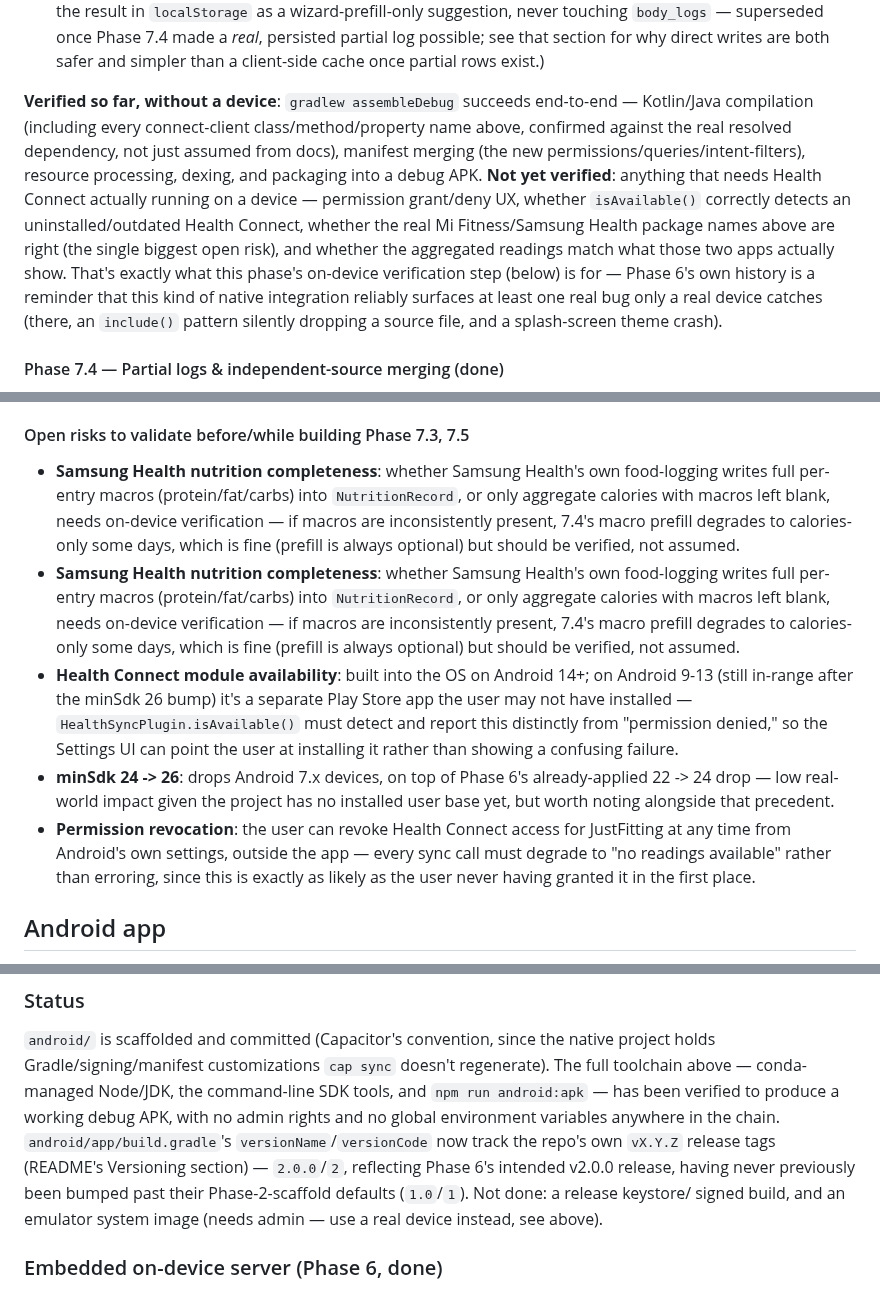
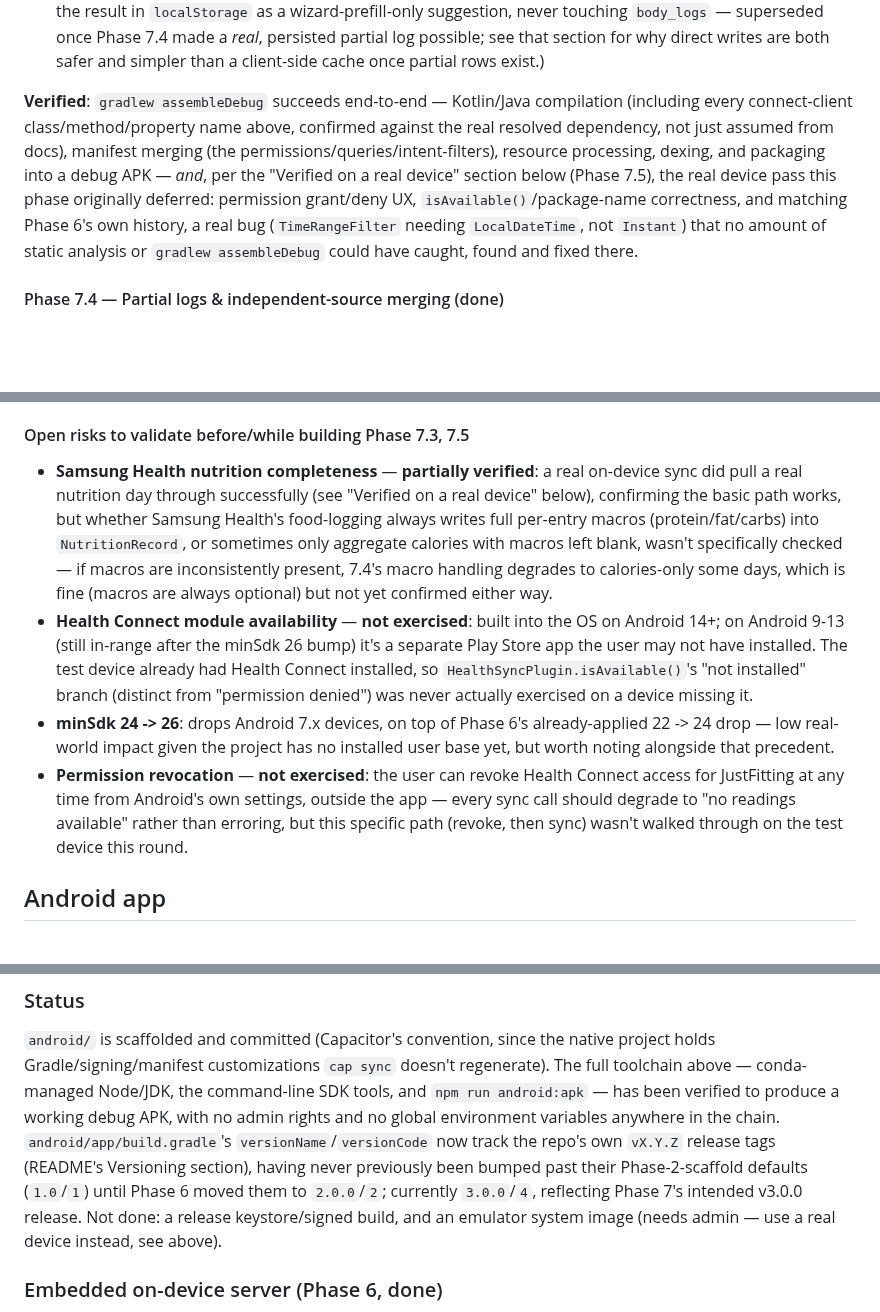
Before and after one commit to DanelArias-Dreyton257/JustFitting, a Markdown page: README.md, 3 parts joined by grey strips. Drawn GitHub-style; blank space fills up the shorter version.

Commit message:
README audit: mark Phase 7 done throughout, fix stale references
Now that on-device verification is complete and confirmed working,
swept the whole Phase 7 section for accuracy before merging:

- Phase 7 top-level heading, 7.3, and 7.5 headings changed from
  "planned"/"built, pending on-device verification" to "done" -- no
  "(planned" markers remain anywhere in the document.
- The "Verified so far, without a device" / "Not yet verified" paragraph
  under 7.3 was written before device testing and directly contradicted
  the "Verified on a real device" section added afterward; rewritten to
  reflect what was actually confirmed.
- Fixed an accidental duplicated bullet in the Open risks section
  (Samsung Health nutrition completeness, pasted twice).
- Open risks section: marked items that got real (if partial) coverage
  during on-device testing, and clearly distinguished them from the ones
  genuinely not exercised (Health Connect module missing, permission
  revocation) -- none of which are known bugs, just untested edge cases,
  so none block this merge.
- Fixed the Android "Status" section, which still described the
  pre-bump `2.0.0`/`2` versionName/versionCode as current.
- Fixed a stray "7.3/7.4" cross-reference in the Phase 7 intro that
  should have read "7.3/7.5" (predates the 7.4 partial-logs section
  being inserted).
- "Three real bugs surfaced" corrected to "two bugs fixed, plus one
  confirmation" -- the Xiaomi/Samsung package-name bullet was a
  confirmation, not a bug.

Co-Authored-By: Claude Sonnet 5 <noreply@anthropic.com>

```diff
--- a/README.md
+++ b/README.md
@@ -1333,22 +1333,17 @@ settings, not a proprietary-API integration:
   partial log possible; see that section for why direct writes are both
   safer and simpler than a client-side cache once partial rows exist.)
 
-**Verified so far, without a device**: `gradlew assembleDebug` succeeds
-end-to-end — Kotlin/Java compilation (including every connect-client
-class/method/property name above, confirmed against the real resolved
-dependency, not just assumed from docs), manifest merging (the new
-permissions/queries/intent-filters), resource processing, dexing, and
-packaging into a debug APK. **Not yet verified**: anything that needs
-Health Connect actually running on a device — permission grant/deny UX,
-whether `isAvailable()` correctly detects an uninstalled/outdated Health
-Connect, whether the real Mi Fitness/Samsung Health package names above
-are right (the single biggest open risk), and whether the aggregated
-readings match what those two apps actually show. That's exactly what
-this phase's on-device verification step (below) is for — Phase 6's own
-history is a reminder that this kind of native integration reliably
-surfaces at least one real bug only a real device catches (there, an
-`include()` pattern silently dropping a source file, and a splash-screen
-theme crash).
+**Verified**: `gradlew assembleDebug` succeeds end-to-end — Kotlin/Java
+compilation (including every connect-client class/method/property name
+above, confirmed against the real resolved dependency, not just assumed
+from docs), manifest merging (the permissions/queries/intent-filters),
+resource processing, dexing, and packaging into a debug APK — *and*, per
+the "Verified on a real device" section below (Phase 7.5), the real
+device pass this phase originally deferred: permission grant/deny UX,
+`isAvailable()`/package-name correctness, and matching Phase 6's own
+history, a real bug (`TimeRangeFilter` needing `LocalDateTime`, not
+`Instant`) that no amount of static analysis or `gradlew assembleDebug`
+could have caught, found and fixed there.
 
 #### Phase 7.4 — Partial logs & independent-source merging (done)
 
@@ -1596,33 +1592,32 @@ and nutrition data, and those rows round-trip correctly through
 
 #### Open risks to validate before/while building Phase 7.3, 7.5
 
-- **Samsung Health nutrition completeness**: whether Samsung Health's own
-  food-logging writes full per-entry macros (protein/fat/carbs) into
-  `NutritionRecord`, or only aggregate calories with macros left blank,
-  needs on-device verification — if macros are inconsistently present,
-  7.4's macro prefill degrades to calories-only some days, which is fine
-  (prefill is always optional) but should be verified, not assumed.
-- **Samsung Health nutrition completeness**: whether Samsung Health's own
-  food-logging writes full per-entry macros (protein/fat/carbs) into
-  `NutritionRecord`, or only aggregate calories with macros left blank,
-  needs on-device verification — if macros are inconsistently present,
-  7.4's macro prefill degrades to calories-only some days, which is fine
-  (prefill is always optional) but should be verified, not assumed.
-- **Health Connect module availability**: built into the OS on Android
-  14+; on Android 9-13 (still in-range after the minSdk 26 bump) it's a
-  separate Play Store app the user may not have installed —
-  `HealthSyncPlugin.isAvailable()` must detect and report this distinctly
-  from "permission denied," so the Settings UI can point the user at
-  installing it rather than showing a confusing failure.
+- **Samsung Health nutrition completeness** — **partially verified**: a
+  real on-device sync did pull a real nutrition day through successfully
+  (see "Verified on a real device" below), confirming the basic path
+  works, but whether Samsung Health's food-logging always writes full
+  per-entry macros (protein/fat/carbs) into `NutritionRecord`, or
+  sometimes only aggregate calories with macros left blank, wasn't
+  specifically checked — if macros are inconsistently present, 7.4's
+  macro handling degrades to calories-only some days, which is fine
+  (macros are always optional) but not yet confirmed either way.
+- **Health Connect module availability** — **not exercised**: built into
+  the OS on Android 14+; on Android 9-13 (still in-range after the
+  minSdk 26 bump) it's a separate Play Store app the user may not have
+  installed. The test device already had Health Connect installed, so
+  `HealthSyncPlugin.isAvailable()`'s "not installed" branch (distinct
+  from "permission denied") was never actually exercised on a device
+  missing it.
 - **minSdk 24 -> 26**: drops Android 7.x devices, on top of Phase 6's
   already-applied 22 -> 24 drop — low real-world impact given the project
   has no installed user base yet, but worth noting alongside that
   precedent.
-- **Permission revocation**: the user can revoke Health Connect access
-  for JustFitting at any time from Android's own settings, outside the
-  app — every sync call must degrade to "no readings available" rather
-  than erroring, since this is exactly as likely as the user never having
-  granted it in the first place.
+- **Permission revocation** — **not exercised**: the user can revoke
+  Health Connect access for JustFitting at any time from Android's own
+  settings, outside the app — every sync call should degrade to "no
+  readings available" rather than erroring, but this specific path
+  (revoke, then sync) wasn't walked through on the test device this
+  round.
 
 ## Android app
 
@@ -1787,11 +1782,12 @@ the command-line SDK tools, and `npm run android:apk` — has been verified
 to produce a working debug APK, with no admin rights and no global
 environment variables anywhere in the chain. `android/app/build.gradle`'s
 `versionName`/`versionCode` now track the repo's own `vX.Y.Z` release
-tags (README's Versioning section) — `2.0.0`/`2`, reflecting Phase 6's
-intended v2.0.0 release, having never previously been bumped past their
-Phase-2-scaffold defaults (`1.0`/`1`). Not done: a release keystore/
-signed build, and an emulator system image (needs admin — use a real
-device instead, see above).
+tags (README's Versioning section), having never previously been bumped
+past their Phase-2-scaffold defaults (`1.0`/`1`) until Phase 6 moved them
+to `2.0.0`/`2`; currently `3.0.0`/`4`, reflecting Phase 7's intended
+v3.0.0 release. Not done: a release keystore/signed build, and an
+emulator system image (needs admin — use a real device instead, see
+above).
 
 ### Embedded on-device server (Phase 6, done)
 
```
Also changed, not shown: other parts of README.md (+7 -6 lines).
